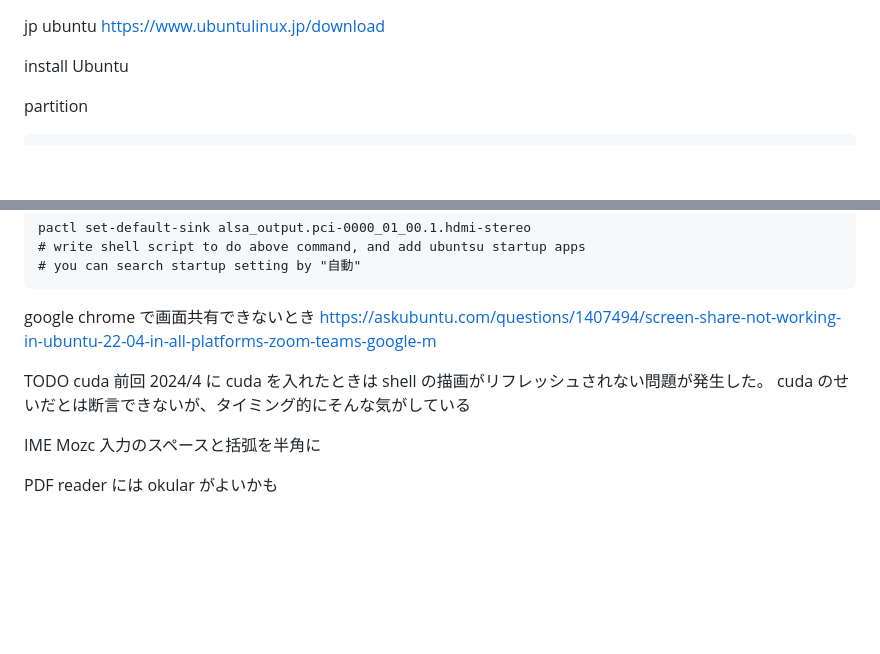
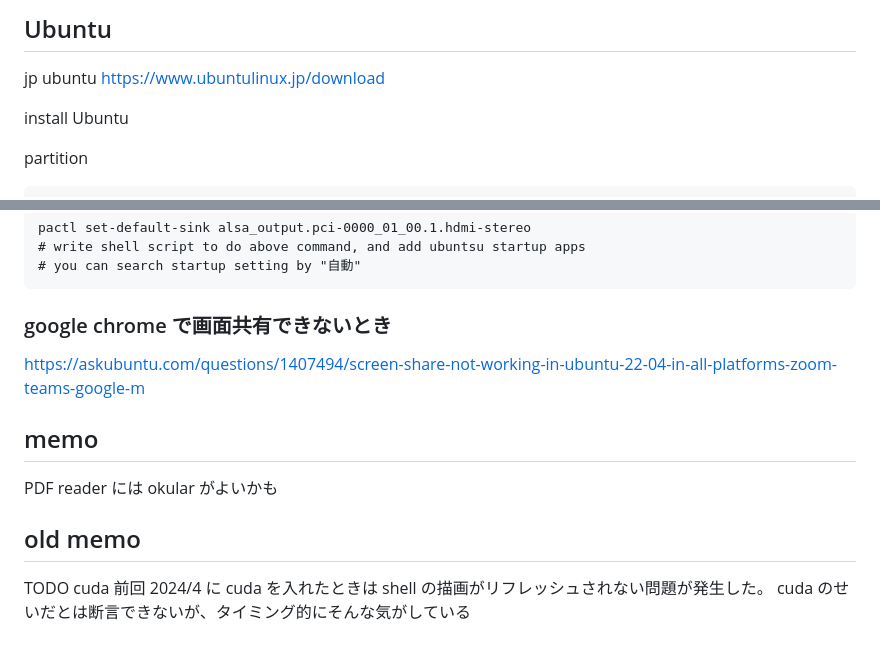
Before and after one commit to curoa/yumemigusa, a Markdown page: README.md, 2 parts joined by grey strips. Drawn GitHub-style; blank space fills up the shorter version.

````diff
--- a/README.md
+++ b/README.md
@@ -1,3 +1,5 @@
+## Ubuntu
+
 jp ubuntu
 https://www.ubuntulinux.jp/download
 
@@ -158,14 +219,17 @@ pactl set-default-sink alsa_output.pci-0000_01_00.1.hdmi-stereo
 ```
 
 
-google chrome で画面共有できないとき
+### google chrome で画面共有できないとき
+
 https://askubuntu.com/questions/1407494/screen-share-not-working-in-ubuntu-22-04-in-all-platforms-zoom-teams-google-m
+
+## memo
+
+PDF reader には okular がよいかも
+
+## old memo
 
 TODO
 cuda
 前回 2024/4 に cuda を入れたときは shell の描画がリフレッシュされない問題が発生した。
 cuda のせいだとは断言できないが、タイミング的にそんな気がしている
-
-IME Mozc 入力のスペースと括弧を半角に
-
-PDF reader には okular がよいかも
````
Also changed, not shown: other parts of README.md (+84 -25 lines).
